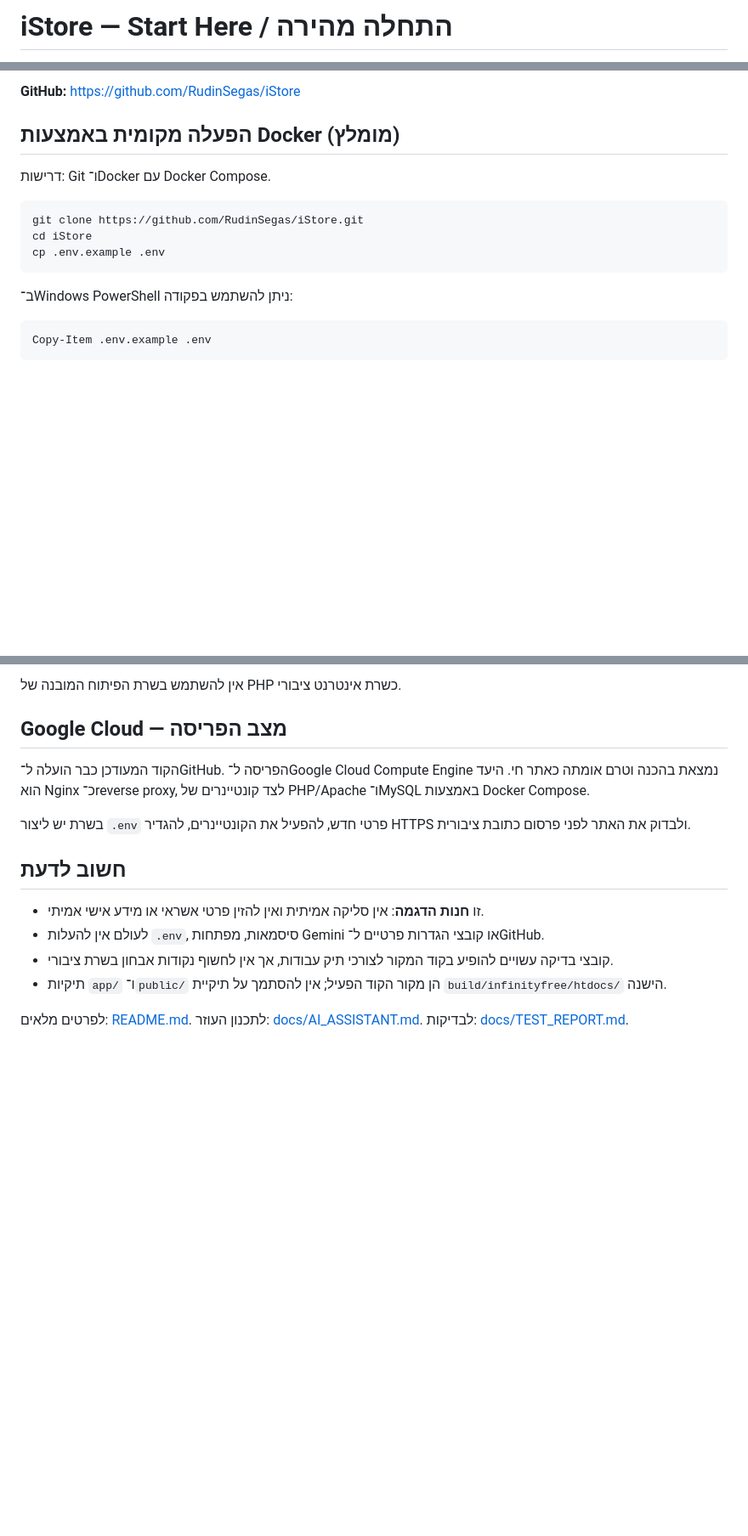
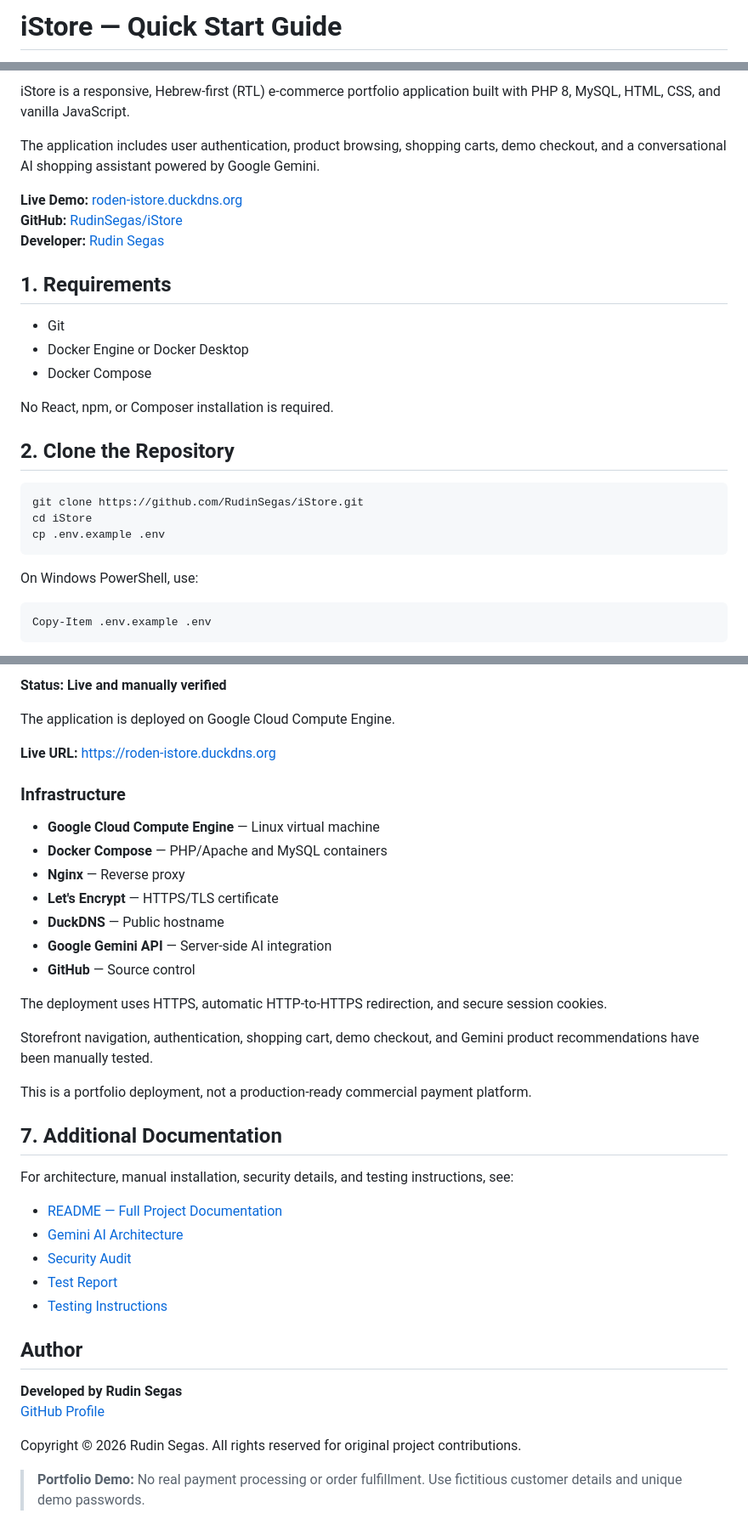
Before and after one commit to RudinSegas/iStore, a Markdown page: START_HERE.md, 3 parts joined by grey strips. Shown at 85% size. Drawn GitHub-style; blank space fills up the shorter version.

Commit message:
docs: update quick start guide for live deployment
Updated project description and requirements in START_HERE.md. Added information about Google Gemini AI integration and local setup instructions.

````diff
--- a/START_HERE.md
+++ b/START_HERE.md
@@ -1,2 +1,2 @@
-# iStore — Start Here / התחלה מהירה
+# iStore — Quick Start Guide
 
@@ -4,9 +4,21 @@ iStore הוא פרויקט תיק עבודות של חנות מקוונת בעב
 
-**GitHub:** https://github.com/RudinSegas/iStore
+iStore is a responsive, Hebrew-first (RTL) e-commerce portfolio application built with PHP 8, MySQL, HTML, CSS, and vanilla JavaScript.
 
-## הפעלה מקומית באמצעות Docker (מומלץ)
+The application includes user authentication, product browsing, shopping carts, demo checkout, and a conversational AI shopping assistant powered by Google Gemini.
 
-דרישות: Git ו־Docker עם Docker Compose.
+**Live Demo:** [roden-istore.duckdns.org](https://roden-istore.duckdns.org)
+**GitHub:** [RudinSegas/iStore](https://github.com/RudinSegas/iStore)
+**Developer:** [Rudin Segas](https://github.com/RudinSegas)
+
+## 1. Requirements
+
+- Git
+- Docker Engine or Docker Desktop
+- Docker Compose
+
+No React, npm, or Composer installation is required.
+
+## 2. Clone the Repository
 
 ```bash
 git clone https://github.com/RudinSegas/iStore.git
@@ -14,7 +26,7 @@ cd iStore
 cp .env.example .env
 ```
 
-ב־Windows PowerShell ניתן להשתמש בפקודה:
+On Windows PowerShell, use:
 
 ```powershell
 Copy-Item .env.example .env
@@ -51,17 +94,41 @@ docker compose down
 
-אין להשתמש בשרת הפיתוח המובנה של PHP כשרת אינטרנט ציבורי.
+**Status: Live and manually verified**
 
-## Google Cloud — מצב הפריסה
+The application is deployed on Google Cloud Compute Engine.
 
-הקוד המעודכן כבר הועלה ל־GitHub. הפריסה ל־Google Cloud Compute Engine נמצאת בהכנה וטרם אומתה כאתר חי. היעד הוא Nginx כ־reverse proxy, לצד קונטיינרים של PHP/Apache ו־MySQL באמצעות Docker Compose.
+**Live URL:** https://roden-istore.duckdns.org
 
-בשרת יש ליצור `.env` פרטי חדש, להפעיל את הקונטיינרים, להגדיר HTTPS ולבדוק את האתר לפני פרסום כתובת ציבורית.
+### Infrastructure
 
-## חשוב לדעת
+- **Google Cloud Compute Engine** — Linux virtual machine
+- **Docker Compose** — PHP/Apache and MySQL containers
+- **Nginx** — Reverse proxy
+- **Let's Encrypt** — HTTPS/TLS certificate
+- **DuckDNS** — Public hostname
+- **Google Gemini API** — Server-side AI integration
+- **GitHub** — Source control
 
-- זו **חנות הדגמה**: אין סליקה אמיתית ואין להזין פרטי אשראי או מידע אישי אמיתי.
-- לעולם אין להעלות `.env`, סיסמאות, מפתחות Gemini או קובצי הגדרות פרטיים ל־GitHub.
-- קובצי בדיקה עשויים להופיע בקוד המקור לצורכי תיק עבודות, אך אין לחשוף נקודות אבחון בשרת ציבורי.
-- תיקיות `app/` ו־`public/` הן מקור הקוד הפעיל; אין להסתמך על תיקיית `build/infinityfree/htdocs/` הישנה.
+The deployment uses HTTPS, automatic HTTP-to-HTTPS redirection, and secure session cookies.
 
-לפרטים מלאים: [README.md](README.md). לתכנון העוזר: [docs/AI_ASSISTANT.md](docs/AI_ASSISTANT.md). לבדיקות: [docs/TEST_REPORT.md](docs/TEST_REPORT.md).
+Storefront navigation, authentication, shopping cart, demo checkout, and Gemini product recommendations have been manually tested.
+
+This is a portfolio deployment, not a production-ready commercial payment platform.
+
+## 7. Additional Documentation
+
+For architecture, manual installation, security details, and testing instructions, see:
+
+- [README — Full Project Documentation](README.md)
+- [Gemini AI Architecture](docs/AI_ASSISTANT.md)
+- [Security Audit](docs/SECURITY_AUDIT.md)
+- [Test Report](docs/TEST_REPORT.md)
+- [Testing Instructions](tests/README.md)
+
+## Author
+
+**Developed by Rudin Segas**
+[GitHub Profile](https://github.com/RudinSegas)
+
+Copyright © 2026 Rudin Segas. All rights reserved for original project contributions.
+
+> **Portfolio Demo:** No real payment processing or order fulfillment. Use fictitious customer details and unique demo passwords.
````
Also changed, not shown: other parts of START_HERE.md (+44 -13 lines).
